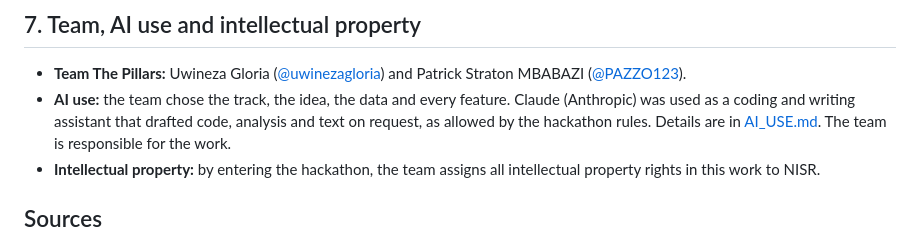
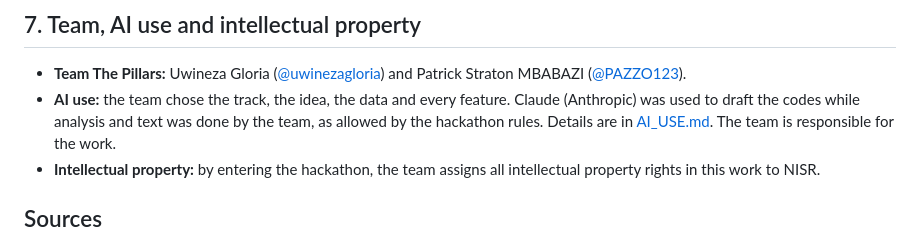
Before and after one commit to PAZZO123/yieldgap-rwanda, a Markdown page: docs/project-report.md, the part around the change. Rendered like a GitHub page.

Commit message:
Update  description in project report
Clarified the role of AI in the project report.

```diff
--- a/docs/project-report.md
+++ b/docs/project-report.md
@@ -235,7 +235,7 @@ not shown to be harmful.
 - **Team The Pillars:** Uwineza Gloria ([@uwinezagloria](https://github.com/uwinezagloria)) and
   Patrick Straton MBABAZI ([@PAZZO123](https://github.com/PAZZO123)).
 - **AI use:** the team chose the track, the idea, the data and every feature. Claude (Anthropic)
-  was used as a coding and writing assistant that drafted code, analysis and text on request, as
+  was used to draft the codes while analysis and text was done by the team, as
   allowed by the hackathon rules. Details are in [AI_USE.md](AI_USE.md). The team is responsible
   for the work.
 - **Intellectual property:** by entering the hackathon, the team assigns all intellectual property
```
